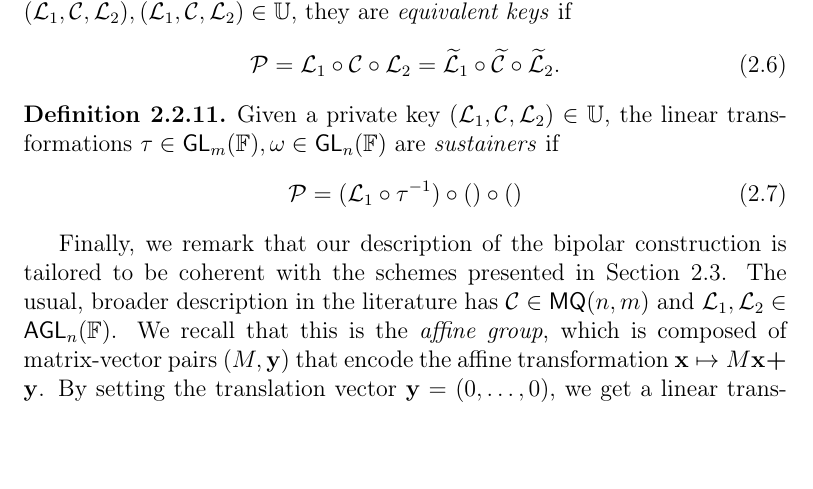
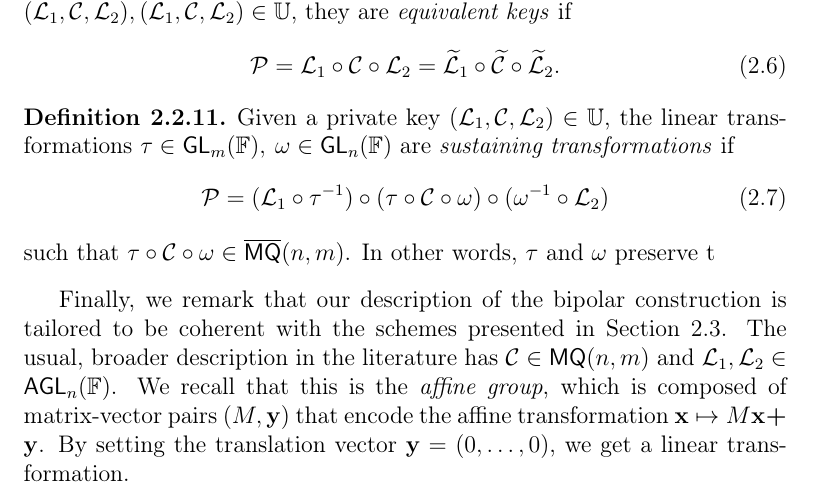
Before and after one commit to zambonin/msc, a LaTeX thesis (main.tex): part of page 20 of 51, cut so that both start at the same text, the shorter picture padded with empty space. Compiled offline with pdfLaTeX.

Commit message:
overleaf_to_git: update main.tex from r8350 to r8363

```diff
--- a/main.tex
+++ b/main.tex
@@ -462,10 +464,11 @@ Unfortunately, there is little information on the difficulty of EIP~\cite[p. 69]
 \end{definition}
 
 \begin{definition}
-  Given a private key $(\mathcal{L}_{1}, \mathcal{C}, \mathcal{L}_{2}) \in \mathbb{U}$, the linear transformations $\tau \in \mathsf{GL}_{m}(\mathbb{F}), \omega \in \mathsf{GL}_{n}(\mathbb{F})$ are \emph{sustainers} if
+  Given a private key $(\mathcal{L}_{1}, \mathcal{C}, \mathcal{L}_{2}) \in \mathbb{U}$, the linear transformations $\tau \in \mathsf{GL}_{m}(\mathbb{F}),\: \omega \in \mathsf{GL}_{n}(\mathbb{F})$ are \emph{sustaining transformations} if
   \begin{align}
-    \mathcal{P} = (\mathcal{L}_{1} \circ \tau^{-1}) \circ () \circ ()
+    \mathcal{P} = (\mathcal{L}_{1} \circ \tau^{-1}) \circ (\tau \circ \mathcal{C} \circ \omega) \circ (\omega^{-1} \circ \mathcal{L}_{2})
   \end{align}
+  such that $\tau \circ \mathcal{C} \circ \omega \in \overline{\mathsf{MQ}}(n, m)$. In other words, $\tau$ and $\omega$ preserve t
 \end{definition}
 
 Finally, we remark that our description of the bipolar construction is tailored to be coherent with the schemes presented in Section~\ref{sec:ov}. The usual, broader description in the literature has $\mathcal{C} \in \mathsf{MQ}(n, m)$ and $\mathcal{L}_{1}, \mathcal{L}_{2} \in \mathsf{AGL}_{n}(\mathbb{F})$. We recall that this is the \emph{affine group}, which is composed of matrix-vector pairs $(M, \mathbf{y})$ that encode the affine transformation $\mathbf{x} \mapsto M\mathbf{x} \bm{+} \mathbf{y}$. By setting the translation vector $\mathbf{y} = (0, \dots, 0)$, we get a linear transformation.
```
Also changed, not shown: main.tex (2 more changed lines).
